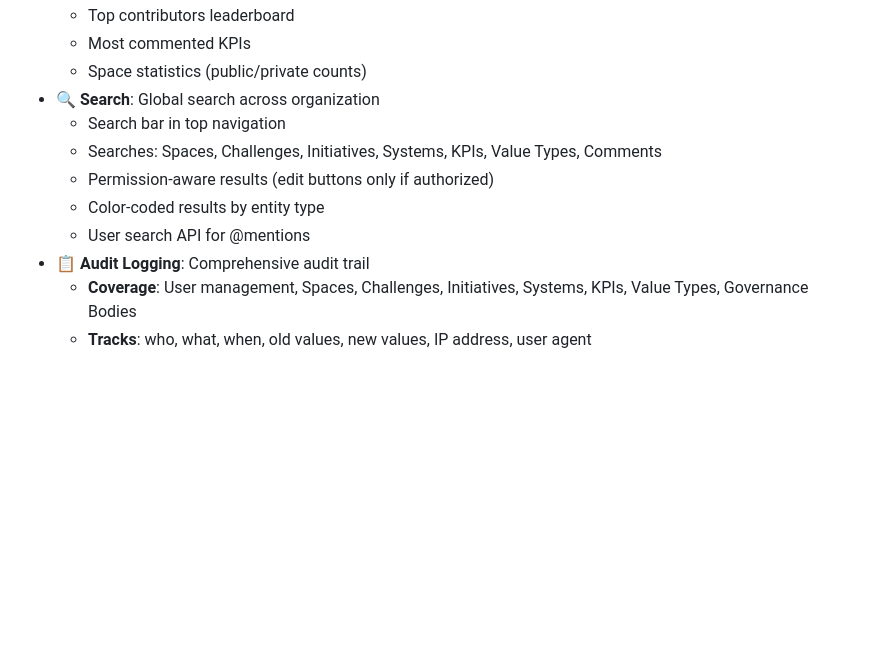
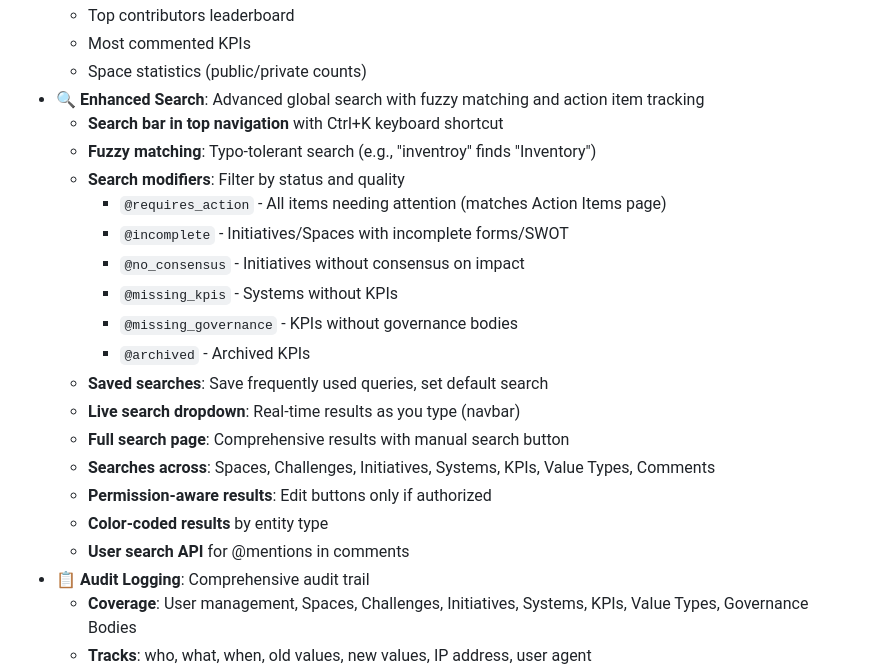
Before and after one commit to mounirdous/CISK-Navigator, a Markdown page: README.md, the part around the change. GitHub-like rendering; blank space fills up the shorter version.

Commit message:
docs: Update search documentation with new modifiers
Document enhanced search features in README:
- Fuzzy matching capabilities
- All search modifiers (@requires_action, @incomplete, @no_consensus, @missing_kpis, @missing_governance, @archived)
- Saved searches functionality
- Ctrl+K keyboard shortcut
- Live search vs full search page

```diff
--- a/README.md
+++ b/README.md
@@ -634,12 +634,23 @@
   - Top contributors leaderboard
   - Most commented KPIs
   - Space statistics (public/private counts)
-- **🔍 Search**: Global search across organization
-  - Search bar in top navigation
-  - Searches: Spaces, Challenges, Initiatives, Systems, KPIs, Value Types, Comments
-  - Permission-aware results (edit buttons only if authorized)
-  - Color-coded results by entity type
-  - User search API for @mentions
+- **🔍 Enhanced Search**: Advanced global search with fuzzy matching and action item tracking
+  - **Search bar in top navigation** with Ctrl+K keyboard shortcut
+  - **Fuzzy matching**: Typo-tolerant search (e.g., "inventroy" finds "Inventory")
+  - **Search modifiers**: Filter by status and quality
+    - `@requires_action` - All items needing attention (matches Action Items page)
+    - `@incomplete` - Initiatives/Spaces with incomplete forms/SWOT
+    - `@no_consensus` - Initiatives without consensus on impact
+    - `@missing_kpis` - Systems without KPIs
+    - `@missing_governance` - KPIs without governance bodies
+    - `@archived` - Archived KPIs
+  - **Saved searches**: Save frequently used queries, set default search
+  - **Live search dropdown**: Real-time results as you type (navbar)
+  - **Full search page**: Comprehensive results with manual search button
+  - **Searches across**: Spaces, Challenges, Initiatives, Systems, KPIs, Value Types, Comments
+  - **Permission-aware results**: Edit buttons only if authorized
+  - **Color-coded results** by entity type
+  - **User search API** for @mentions in comments
 - **📋 Audit Logging**: Comprehensive audit trail
   - **Coverage**: User management, Spaces, Challenges, Initiatives, Systems, KPIs, Value Types, Governance Bodies
   - **Tracks**: who, what, when, old values, new values, IP address, user agent
```
